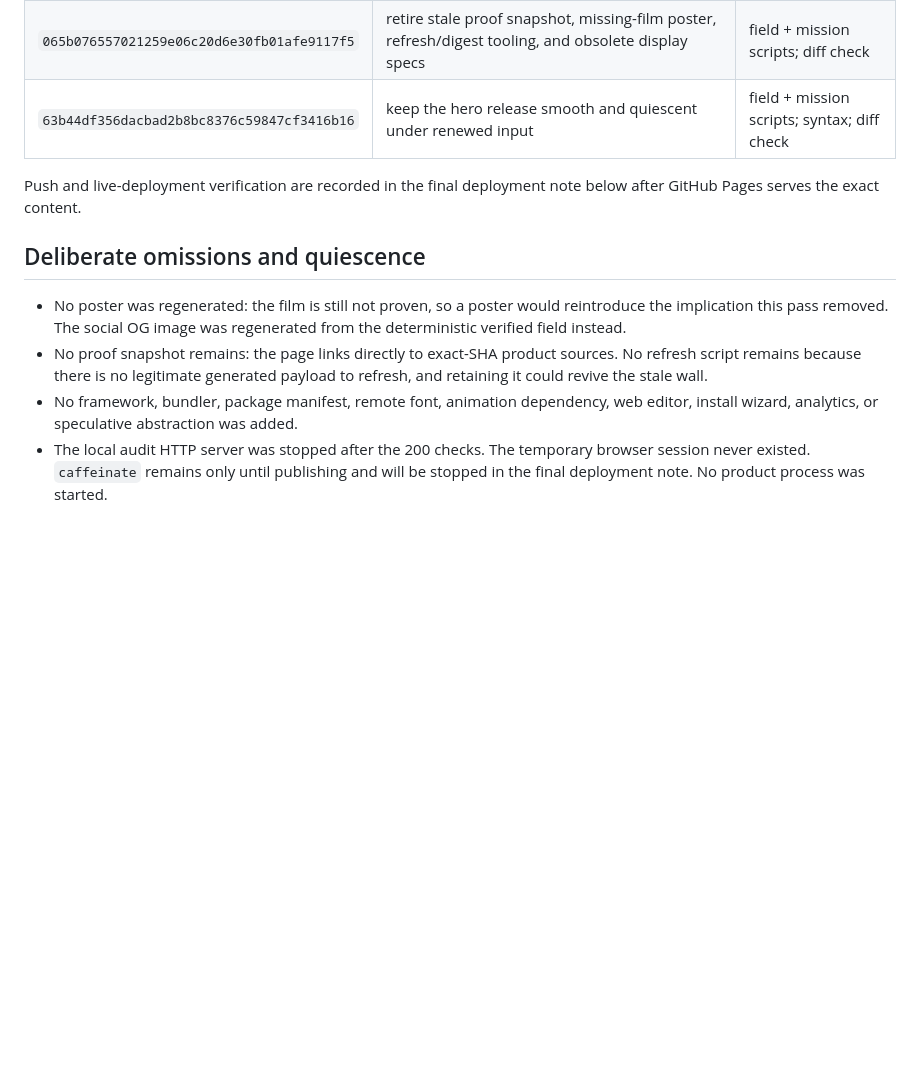
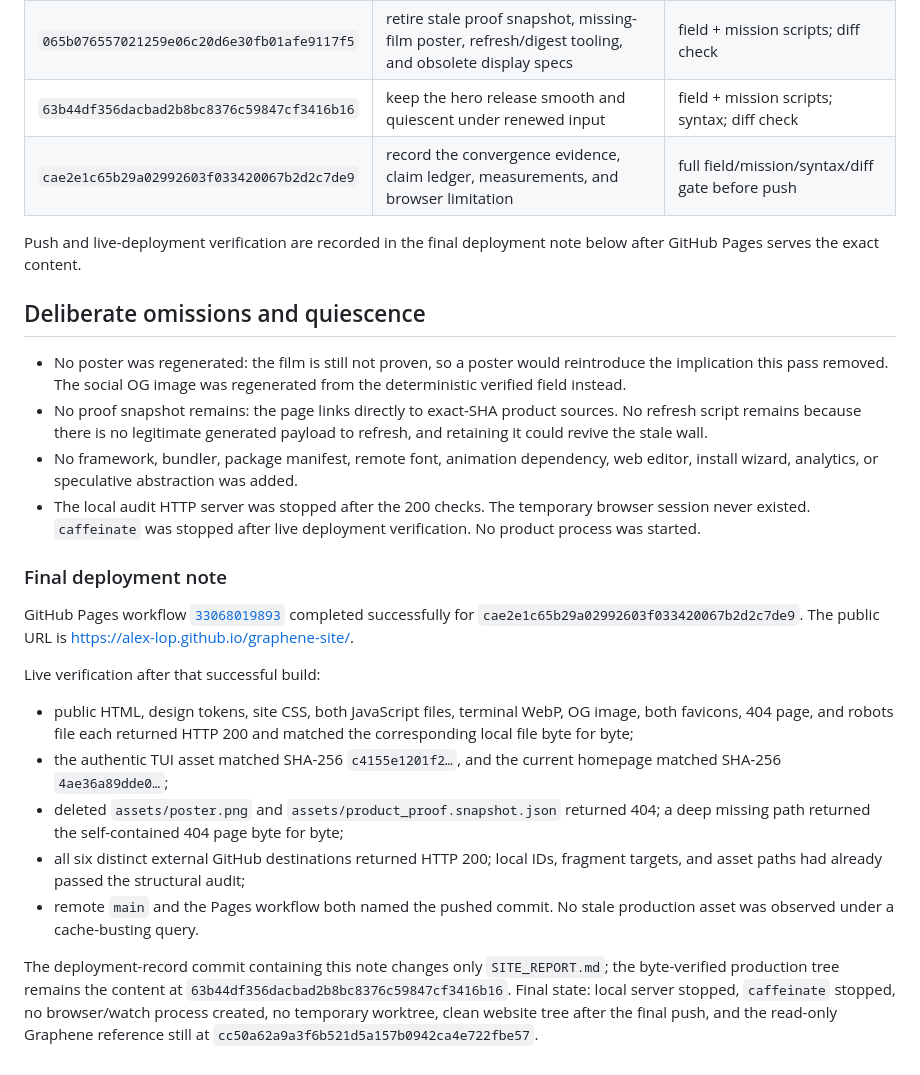
Before and after one commit to Alex-lop/graphene-site, a Markdown page: SITE_REPORT.md, the part around the change. Drawn GitHub-style; blank space fills up the shorter version.

Commit message:
record the verified Pages deployment

```diff
--- a/SITE_REPORT.md
+++ b/SITE_REPORT.md
@@ -843,6 +843,7 @@ numbers. These are explicit evidence gaps, not inferred passes.
 | `c44337ffe8027b518ee9b6050f8ee854cfe192a3` | four-region current-product refocus, mission, Governance Lens, authentic TUI, social image, deterministic checks | field + mission scripts; syntax; diff check |
 | `065b076557021259e06c20d6e30fb01afe9117f5` | retire stale proof snapshot, missing-film poster, refresh/digest tooling, and obsolete display specs | field + mission scripts; diff check |
 | `63b44df356dacbad2b8bc8376c59847cf3416b16` | keep the hero release smooth and quiescent under renewed input | field + mission scripts; syntax; diff check |
+| `cae2e1c65b29a02992603f033420067b2d2c7de9` | record the convergence evidence, claim ledger, measurements, and browser limitation | full field/mission/syntax/diff gate before push |
 
 Push and live-deployment verification are recorded in the final deployment
 note below after GitHub Pages serves the exact content.
@@ -858,5 +859,34 @@ note below after GitHub Pages serves the exact content.
 - No framework, bundler, package manifest, remote font, animation dependency,
   web editor, install wizard, analytics, or speculative abstraction was added.
 - The local audit HTTP server was stopped after the 200 checks. The temporary
-  browser session never existed. `caffeinate` remains only until publishing and
-  will be stopped in the final deployment note. No product process was started.
+  browser session never existed. `caffeinate` was stopped after live deployment
+  verification. No product process was started.
+
+### Final deployment note
+
+GitHub Pages workflow
+[`33068019893`](https://github.com/Alex-lop/graphene-site/actions/runs/33068019893)
+completed successfully for
+`cae2e1c65b29a02992603f033420067b2d2c7de9`. The public URL is
+<https://alex-lop.github.io/graphene-site/>.
+
+Live verification after that successful build:
+
+- public HTML, design tokens, site CSS, both JavaScript files, terminal WebP,
+  OG image, both favicons, 404 page, and robots file each returned HTTP 200 and
+  matched the corresponding local file byte for byte;
+- the authentic TUI asset matched SHA-256 `c4155e1201f2…`, and the current
+  homepage matched SHA-256 `4ae36a89dde0…`;
+- deleted `assets/poster.png` and `assets/product_proof.snapshot.json` returned
+  404; a deep missing path returned the self-contained 404 page byte for byte;
+- all six distinct external GitHub destinations returned HTTP 200; local IDs,
+  fragment targets, and asset paths had already passed the structural audit;
+- remote `main` and the Pages workflow both named the pushed commit. No stale
+  production asset was observed under a cache-busting query.
+
+The deployment-record commit containing this note changes only
+`SITE_REPORT.md`; the byte-verified production tree remains the content at
+`63b44df356dacbad2b8bc8376c59847cf3416b16`. Final state: local server stopped,
+`caffeinate` stopped, no browser/watch process created, no temporary worktree,
+clean website tree after the final push, and the read-only Graphene reference
+still at `cc50a62a9a3f6b521d5a157b0942ca4e722fbe57`.
```
